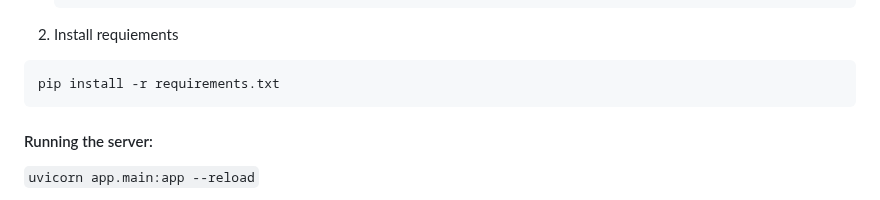
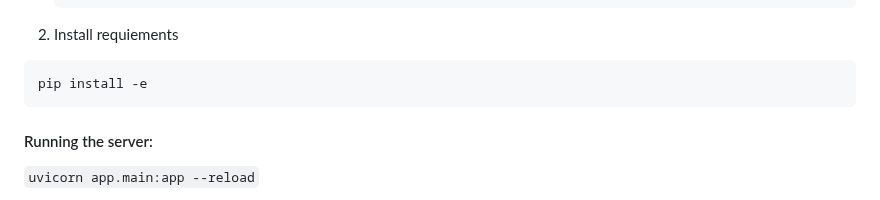
Before and after one commit to Belalaskaik/CandleVision-, a Markdown page: README.md, the part around the change. Drawn GitHub-style.

````diff
--- a/README.md
+++ b/README.md
@@ -77,7 +77,7 @@ To get a local copy up and running follow these simple example steps.
    ```
 2. Install requiements
   ```
-  pip install -r requirements.txt
+  pip install -e
   ```
 
 #### Running the server:
````
